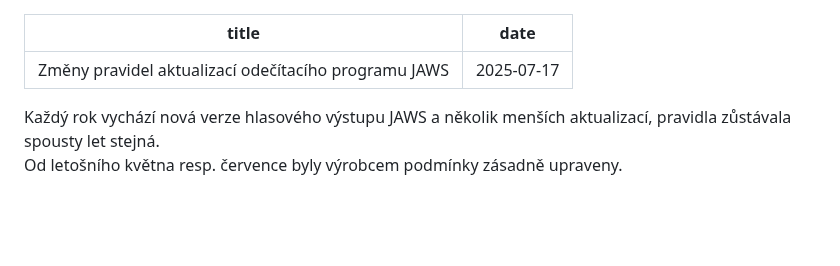
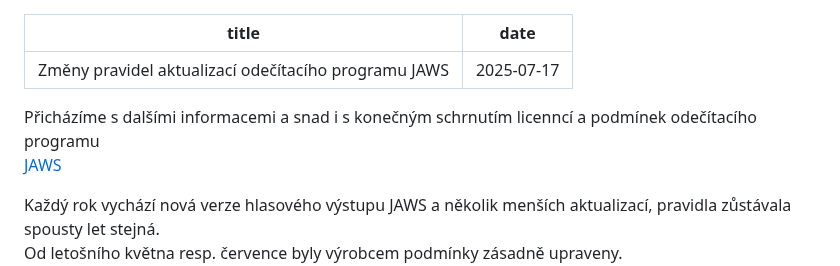
Before and after one commit to junkycoder/isymbio.cz, a Markdown page: src/novinky/jaws-aktualizace-licence.md, the part around the change. GitHub-like rendering; blank space fills up the shorter version.

Commit message:
upg novinky jaws

```diff
--- a/src/novinky/jaws-aktualizace-licence.md
+++ b/src/novinky/jaws-aktualizace-licence.md
@@ -2,6 +2,9 @@
 title: Změny pravidel aktualizací odečítacího programu JAWS
 date: 2025-07-17
 ---
+Přicházíme s dalšími informacemi a snad i s konečným schrnutím licenncí a podmínek odečítacího programu
+[JAWS](/clanky/odecitaci-program-jaws/)
+
 Každý rok vychází nová verze hlasového výstupu JAWS a několik menších aktualizací, pravidla zůstávala spousty let stejná.
 Od letošního května resp. července byly výrobcem podmínky zásadně upraveny.
 Na vaše stávající licence aktualizace podmínek nemá žádný vliv a JAWS můžete používat tak jako doposud.
```
